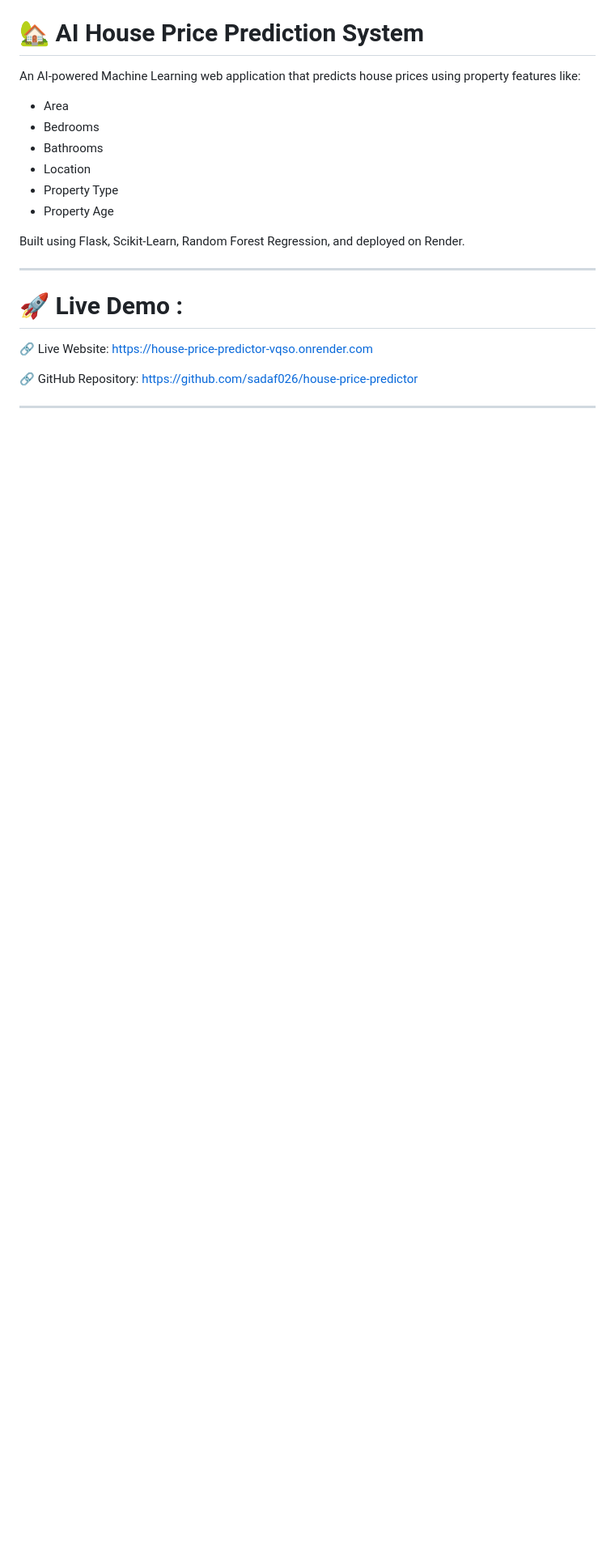
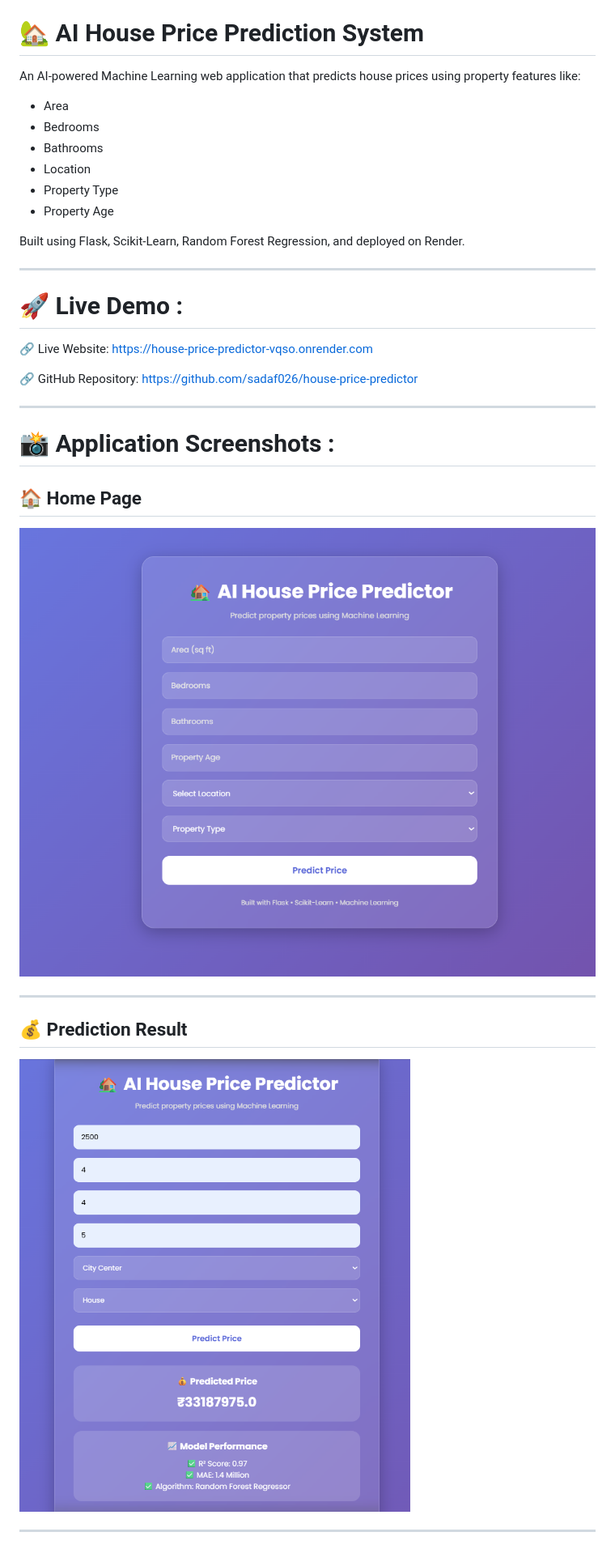
Before and after one commit to sadaf026/house-price-predictor, a Markdown page: README.md, the part around one of its changes. Shown at 81% size. Drawn GitHub-style; blank space fills up the shorter version.

```diff
--- a/README.md
+++ b/README.md
@@ -38,3 +38,18 @@ Built using Flask, Scikit-Learn, Random Forest Regression, and deployed on Rende
 
 ---
 
+
+# 📸 Application Screenshots :
+
+## 🏠 Home Page
+
+![Home Page](screenshots/home.png)
+
+---
+
+## 💰 Prediction Result
+
+![Prediction](screenshots/prediction.png)
+
+---
+
```
Also changed, not shown: other parts of README.md (+5 -0 lines).
